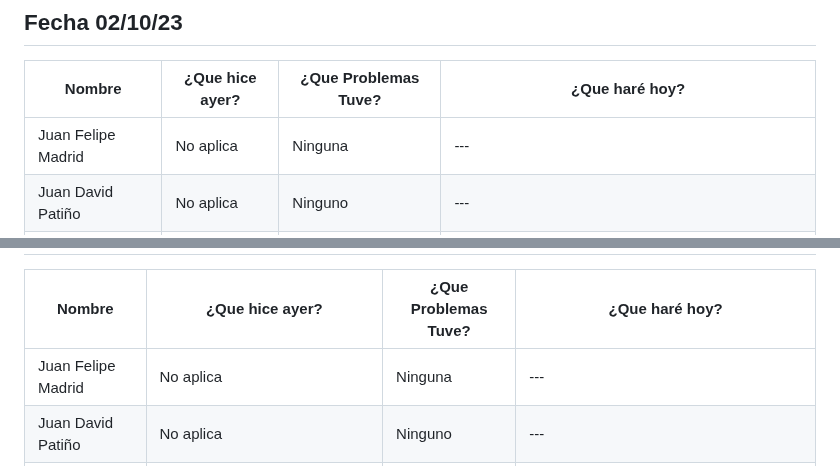
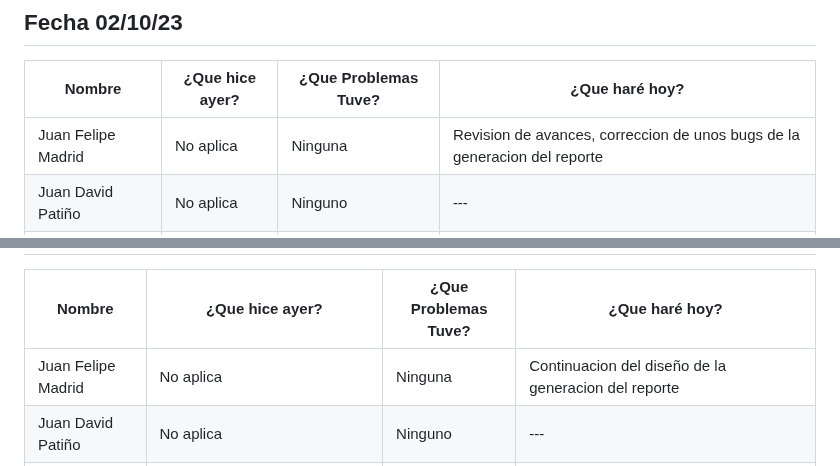
Before and after one commit to Juandap19/Final-Project, a Markdown page: Daily.md, 2 parts joined by grey strips. Drawn GitHub-style.

Commit message:
docs: Daily

```diff
--- a/Daily.md
+++ b/Daily.md
@@ -131,7 +131,7 @@
 
 |Nombre|¿Que hice ayer?|¿Que Problemas Tuve?|¿Que haré hoy?|
 |---|---|---|---|
-|Juan Felipe Madrid|No aplica| Ninguna | ---|
+|Juan Felipe Madrid|No aplica| Ninguna |Revision de avances, correccion de unos bugs de la generacion del reporte|
 |Juan David Patiño| No aplica | Ninguno | --- |
 |Daniel Montezuma | No aplica| Ninguno | Revision de avances, crear pantalla para asociar una beca a un estudiante |
 |Darwin|No aplica | Ninguno | --- |
@@ -141,7 +141,7 @@
 
 |Nombre|¿Que hice ayer?|¿Que Problemas Tuve?|¿Que haré hoy?|
 |---|---|---|---|
-|Juan Felipe Madrid|No aplica| Ninguna | ---|
+|Juan Felipe Madrid|No aplica| Ninguna |Continuacion del diseño de la generacion del reporte|
 |Juan David Patiño| No aplica | Ninguno | --- |
 |Daniel Montezuma | Revision de avances, crear pantalla para asociar una beca a un estudiante| Ninguno | Terminando detalles para guardar/asociar una beca a un estudiante, por medio de la pantalla  |
 |Darwin|No aplica | Ninguno | --- |
```
Also changed, not shown: other parts of Daily.md (+1 -1 lines).
